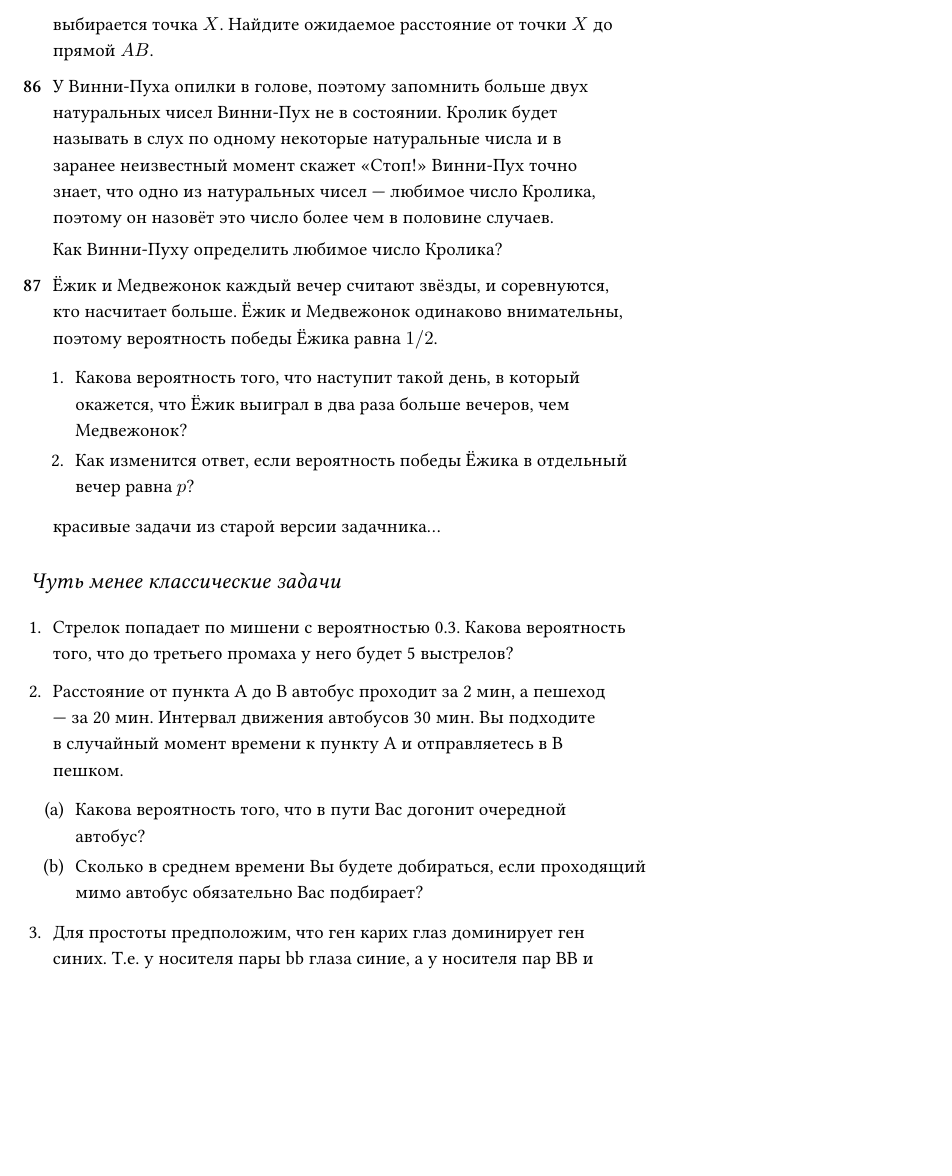
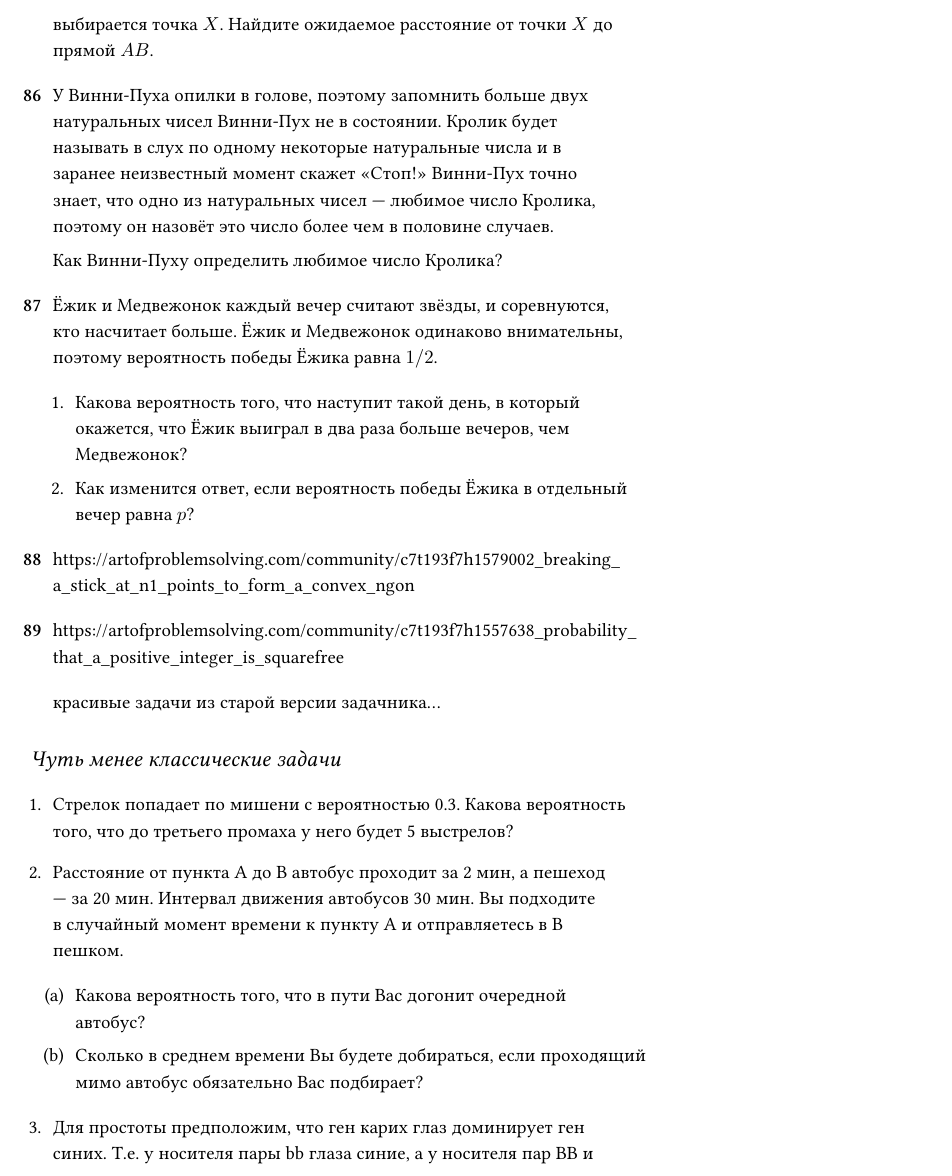
Before and after one commit to bdemeshev/probability_dna, a LaTeX document (probability_dna.tex): part of page 25 of 61 before the commit and part of page 25 of 62 after it, cut so that both start at the same text, the shorter picture padded with empty space. Compiled offline with XeLaTeX.

Commit message:
two links to create problems

```diff
--- a/probability_dna.tex
+++ b/probability_dna.tex
@@ -2456,6 +2456,17 @@ $2^{2n}/C_{2n}^n$, $\sqrt{\pi n}$, $1-\exp(x^2/4)$; $N/3$
   \end{sol}
 \end{problem}
 
+\begin{problem}
+  \url{https://artofproblemsolving.com/community/c7t193f7h1579002_breaking_a_stick_at_n1_points_to_form_a_convex_ngon}
+  \begin{sol}
+  \end{sol}
+\end{problem}
+
+\begin{problem}
+  \url{https://artofproblemsolving.com/community/c7t193f7h1557638_probability_that_a_positive_integer_is_squarefree}
+  \begin{sol}
+  \end{sol}
+\end{problem}
 
 
 
```
Also changed, not shown: probability_dna.pdf.
